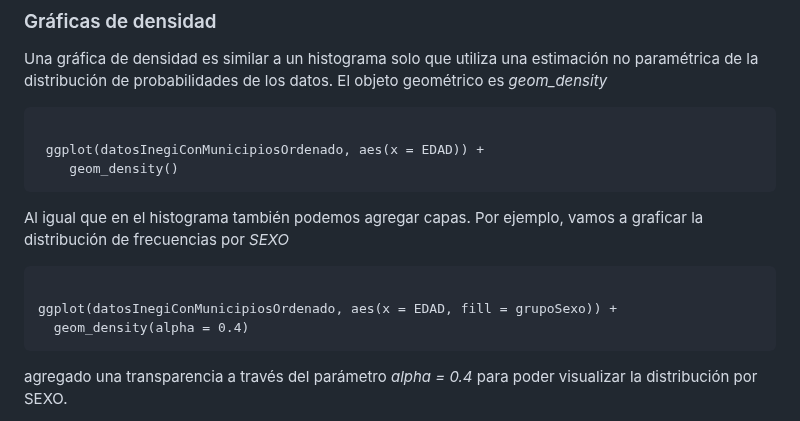
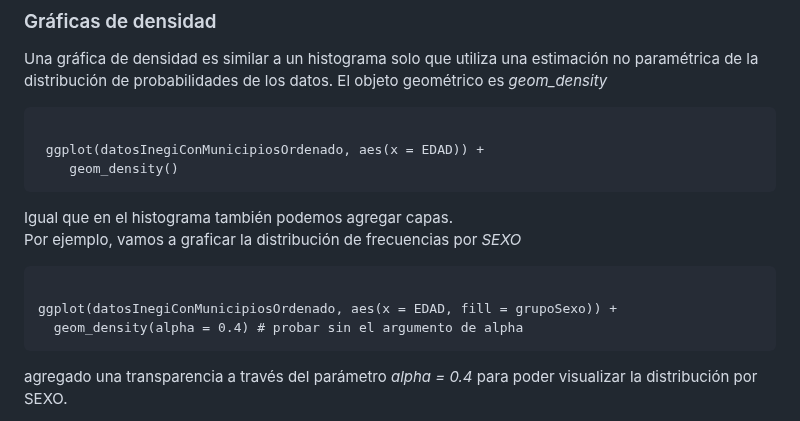
Before and after one commit to cursosRAnalisisDatos/RParaLasCienciasSociales, a Markdown page: presentaciones/modulo8.md, the part around the change. Drawn GitHub-style.

```diff
--- a/presentaciones/modulo8.md
+++ b/presentaciones/modulo8.md
@@ -78,11 +78,12 @@ Una gráfica de densidad es similar a un histograma solo que utiliza una estimac
     geom_density()
 </code></pre>
 
-Al igual que en el histograma también podemos agregar capas. Por ejemplo, vamos a graficar la distribución de frecuencias por *SEXO*
+Igual que en el histograma también podemos agregar capas. <br>
+Por ejemplo, vamos a graficar la distribución de frecuencias por *SEXO*
 
 <pre><code>
 ggplot(datosInegiConMunicipiosOrdenado, aes(x = EDAD, fill = grupoSexo)) +
-  geom_density(alpha = 0.4)
+  geom_density(alpha = 0.4) # probar sin el argumento de alpha
 </code></pre>
 
 agregado una transparencia a través del parámetro *alpha = 0.4* para poder visualizar la distribución por SEXO.
```
